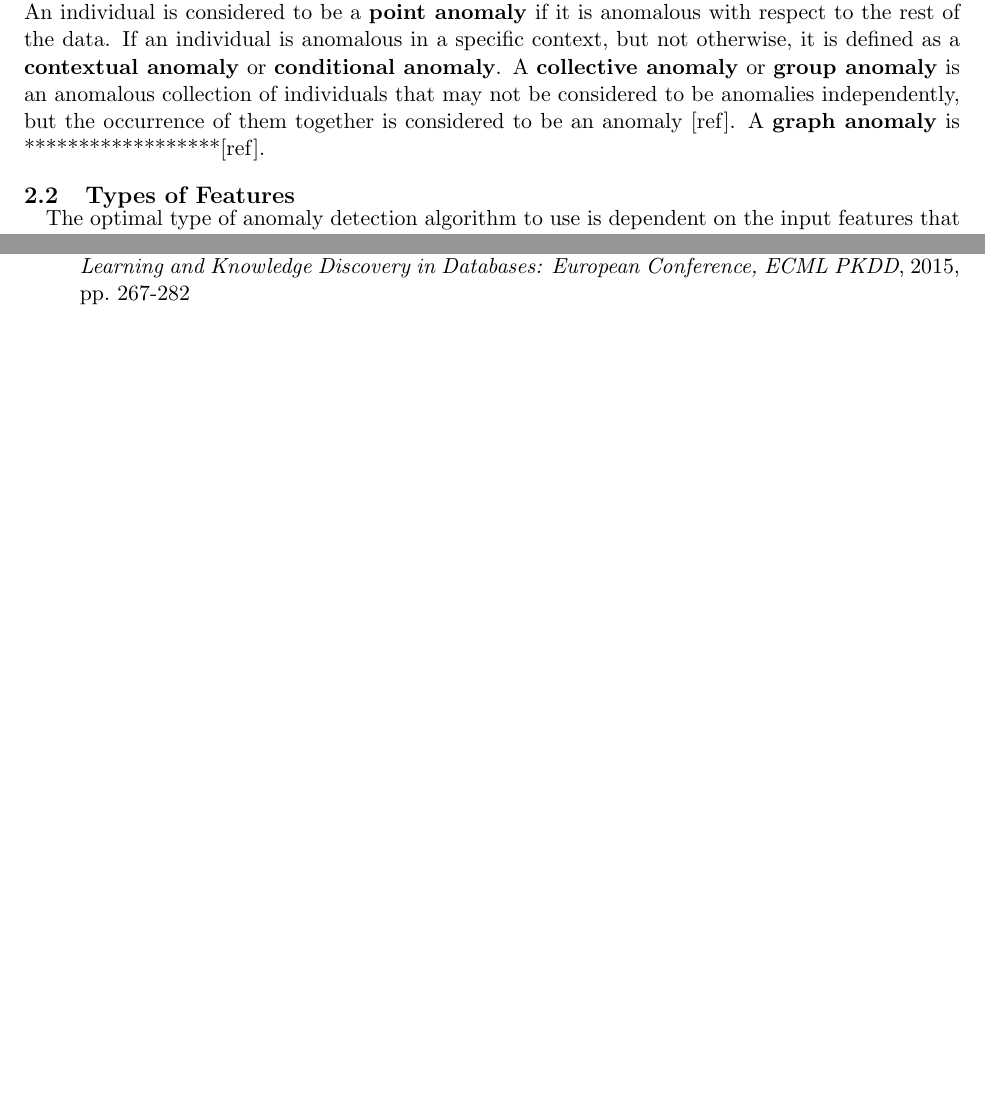
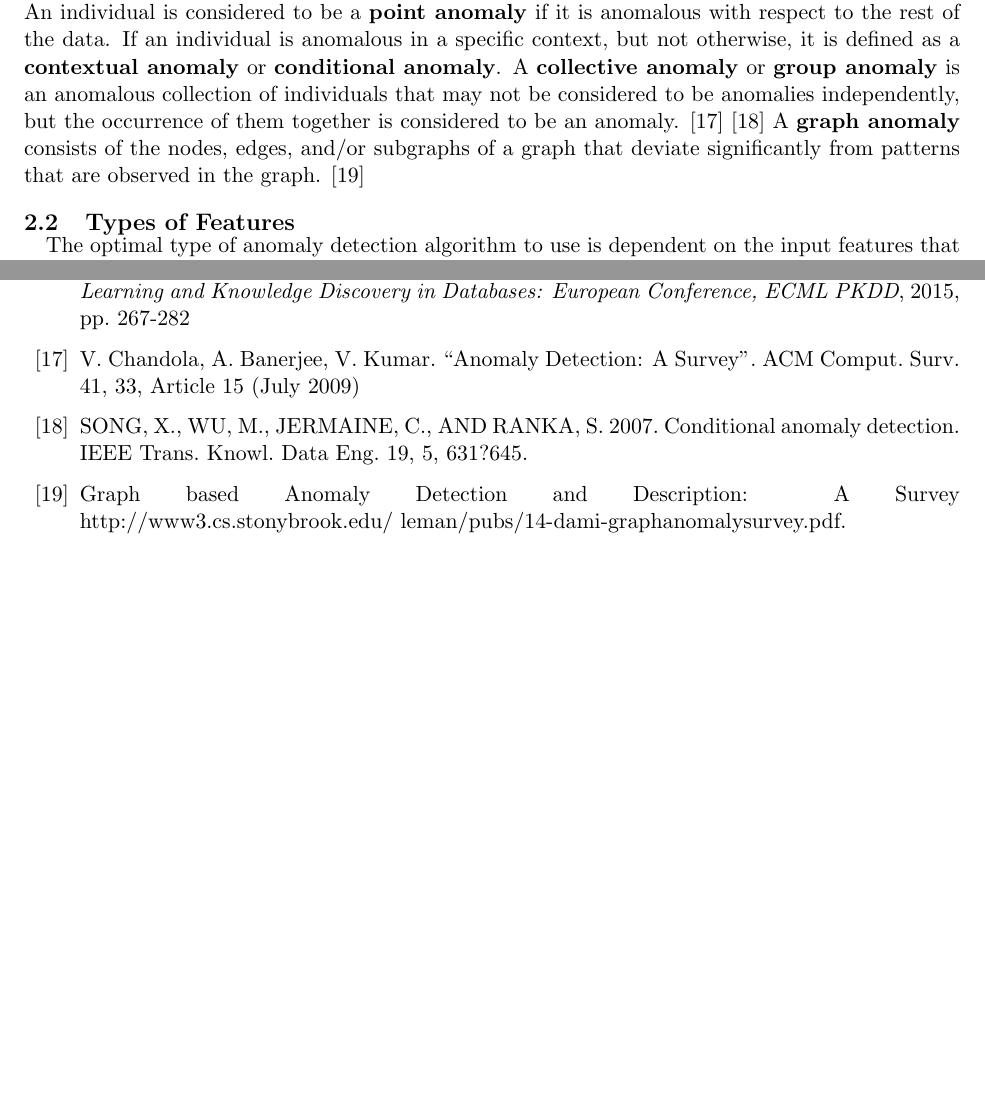
Before and after one commit to danielgeng/cs249_big_data_analytics, a LaTeX document (survey/survey.tex): two parts of pages 2 and 20 of 20, joined at a grey line, cut so that both start at the same text, the shorter picture padded with empty space. Compiled offline with pdfLaTeX.

Commit message:
update background and table, refs need work

```diff
--- a/survey/survey.tex
+++ b/survey/survey.tex
@@ -58,7 +58,8 @@ In this section, we will provide an overview of the types of anomalies, types of
 \quad There are a different types of user behavior anomalies that can be classified as the following.
 An individual is considered to be a \textbf{point anomaly} if it is anomalous with respect to the rest of the data.
 If an individual is anomalous in a specific context, but not otherwise, it is defined as a \textbf{contextual anomaly} or \textbf{conditional anomaly}.
-A \textbf{collective anomaly} or \textbf{group anomaly} is an anomalous collection of individuals that may not be considered to be anomalies independently, but the occurrence of them together is considered to be an anomaly [ref]. A \textbf{graph anomaly} is ******************[ref].
+A \textbf{collective anomaly} or \textbf{group anomaly} is an anomalous collection of individuals that may not be considered to be anomalies independently, but the occurrence of them together is considered to be an anomaly. \cite{survey1} \cite{survey2}
+A \textbf{graph anomaly} consists of the nodes, edges, and/or subgraphs of a graph that deviate significantly from patterns that are observed in the graph. \cite{survey3}
 
 \subsection{Types of Features}
 \quad The optimal type of anomaly detection algorithm to use is dependent on the input features that are available.
@@ -850,6 +852,12 @@ The lower the conductance of a cluster, the better its quality.
 
 \bibitem{dosgnf} J. Ye , L. Akoglu, ``Discovering Opinion Spammer Groups by Network Footprints." \emph{Machine Learning and Knowledge Discovery in Databases: European Conference, ECML PKDD}, 2015, pp. 267-282
 
+\bibitem{survey1} V. Chandola, A. Banerjee, V. Kumar. ``Anomaly Detection: A Survey". ACM Comput. Surv. 41, 33, Article 15 (July 2009)
+
+\bibitem{survey2} SONG, X., WU, M., JERMAINE, C., AND RANKA, S. 2007. Conditional anomaly detection. IEEE Trans. Knowl. Data Eng. 19, 5, 631?645.
+
+\bibitem{survey3} Graph based Anomaly Detection and Description: A Survey http://www3.cs.stonybrook.edu/~leman/pubs/14-dami-graphanomalysurvey.pdf.
+
 
 \end{thebibliography}
 
```
Also changed, not shown: survey/survey.pdf, survey/survey.tex (3 more changed lines).
